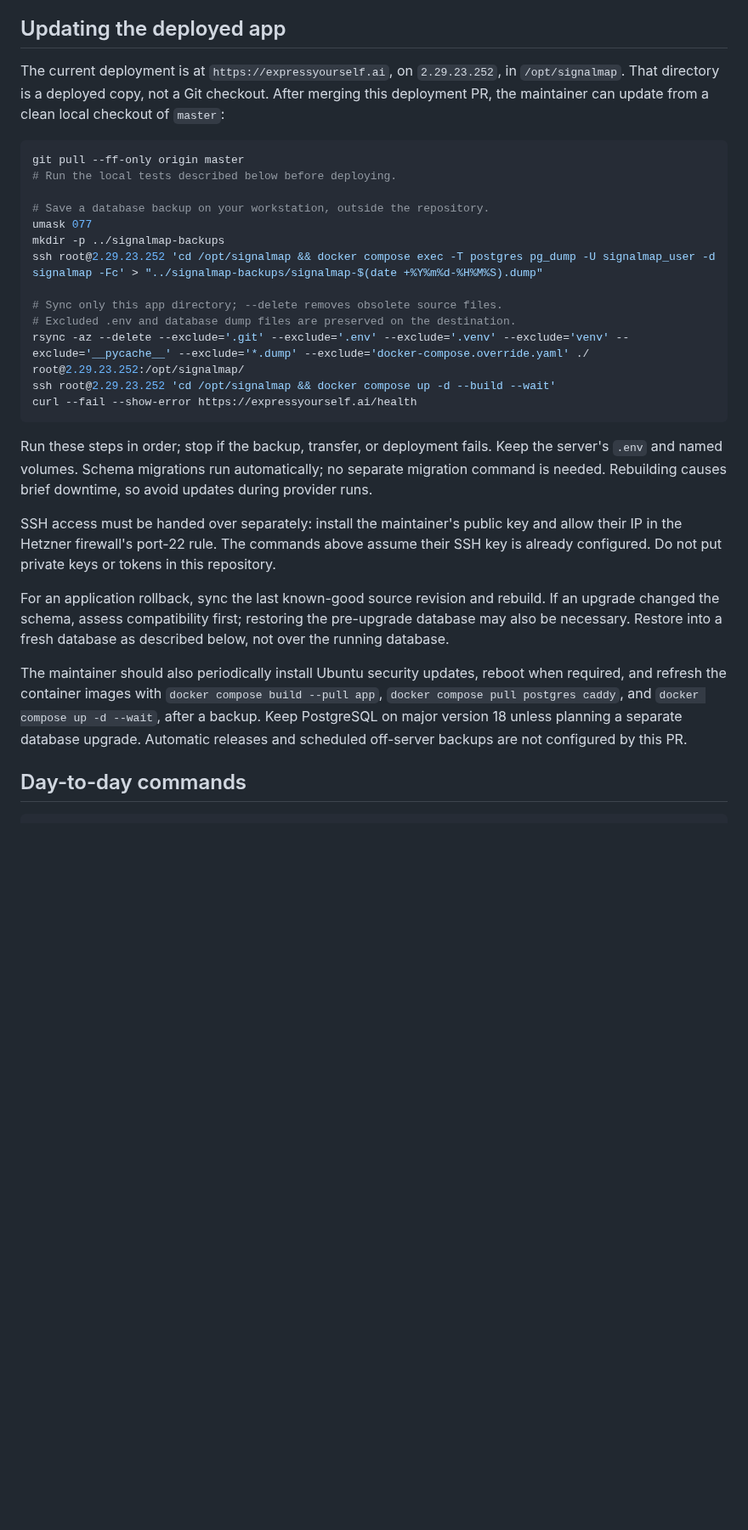
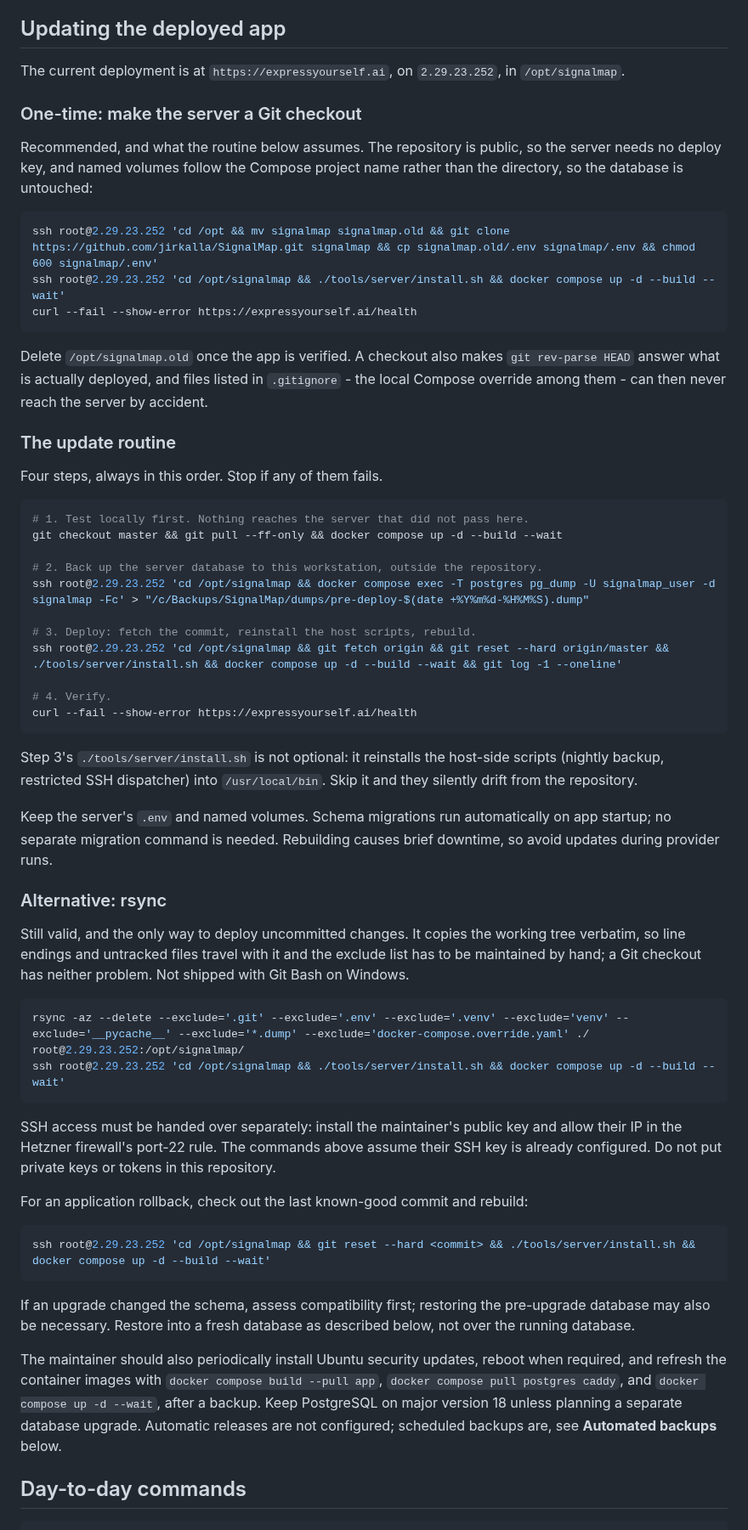
Before and after one commit to jirkalla/SignalMap, a Markdown page: README.md, the part around one of its changes. Shown at 85% size. Drawn GitHub-style; blank space fills up the shorter version.

Commit message:
docs(readme): document the git-based deploy path and the backup chain
Makes a Git checkout on the server the primary deployment path. rsync is not shipped with Git Bash on Windows, it copies the working tree rather than a commit, and it cannot answer which revision is running; the rsync procedure stays documented as the alternative for uncommitted changes.

Adds ./tools/server/install.sh to the deploy and rollback steps. It was missing entirely, so the host-side scripts would have drifted from the repository on every update.

Documents the backup chain added in tools/: nightly pg_dump under cron, the read-only forced-command SSH key the workstation pulls with, and the restore check. Corrects two sentences that still claimed scheduled backups were not configured.

````diff
--- a/README.md
+++ b/README.md
@@ -124,47 +124,85 @@ your Mac. Public HTTPS is enabled only after you apply the domain settings.
 ## Updating the deployed app
 
 The current deployment is at `https://expressyourself.ai`, on
-`2.29.23.252`, in `/opt/signalmap`. That directory is a deployed copy,
-not a Git checkout. After merging this deployment PR, the maintainer can
-update from a clean local checkout of `master`:
+`2.29.23.252`, in `/opt/signalmap`.
+
+### One-time: make the server a Git checkout
+
+Recommended, and what the routine below assumes. The repository is public,
+so the server needs no deploy key, and named volumes follow the Compose
+project name rather than the directory, so the database is untouched:
 
 ```bash
-git pull --ff-only origin master
-# Run the local tests described below before deploying.
-
-# Save a database backup on your workstation, outside the repository.
-umask 077
-mkdir -p ../signalmap-backups
-ssh root@2.29.23.252 'cd /opt/signalmap && docker compose exec -T postgres pg_dump -U signalmap_user -d signalmap -Fc' > "../signalmap-backups/signalmap-$(date +%Y%m%d-%H%M%S).dump"
-
-# Sync only this app directory; --delete removes obsolete source files.
-# Excluded .env and database dump files are preserved on the destination.
-rsync -az --delete --exclude='.git' --exclude='.env' --exclude='.venv' --exclude='venv' --exclude='__pycache__' --exclude='*.dump' --exclude='docker-compose.override.yaml' ./ root@2.29.23.252:/opt/signalmap/
-ssh root@2.29.23.252 'cd /opt/signalmap && docker compose up -d --build --wait'
+ssh root@2.29.23.252 'cd /opt && mv signalmap signalmap.old && git clone https://github.com/jirkalla/SignalMap.git signalmap && cp signalmap.old/.env signalmap/.env && chmod 600 signalmap/.env'
+ssh root@2.29.23.252 'cd /opt/signalmap && ./tools/server/install.sh && docker compose up -d --build --wait'
 curl --fail --show-error https://expressyourself.ai/health
 ```
 
-Run these steps in order; stop if the backup, transfer, or deployment
-fails. Keep the server's `.env` and named volumes. Schema migrations run
-automatically; no separate migration command is needed. Rebuilding causes
-brief downtime, so avoid updates during provider runs.
+Delete `/opt/signalmap.old` once the app is verified. A checkout also makes
+`git rev-parse HEAD` answer what is actually deployed, and files listed in
+`.gitignore` - the local Compose override among them - can then never reach
+the server by accident.
+
+### The update routine
+
+Four steps, always in this order. Stop if any of them fails.
+
+```bash
+# 1. Test locally first. Nothing reaches the server that did not pass here.
+git checkout master && git pull --ff-only && docker compose up -d --build --wait
+
+# 2. Back up the server database to this workstation, outside the repository.
+ssh root@2.29.23.252 'cd /opt/signalmap && docker compose exec -T postgres pg_dump -U signalmap_user -d signalmap -Fc' > "/c/Backups/SignalMap/dumps/pre-deploy-$(date +%Y%m%d-%H%M%S).dump"
+
+# 3. Deploy: fetch the commit, reinstall the host scripts, rebuild.
+ssh root@2.29.23.252 'cd /opt/signalmap && git fetch origin && git reset --hard origin/master && ./tools/server/install.sh && docker compose up -d --build --wait && git log -1 --oneline'
+
+# 4. Verify.
+curl --fail --show-error https://expressyourself.ai/health
+```
+
+Step 3's `./tools/server/install.sh` is not optional: it reinstalls the
+host-side scripts (nightly backup, restricted SSH dispatcher) into
+`/usr/local/bin`. Skip it and they silently drift from the repository.
+
+Keep the server's `.env` and named volumes. Schema migrations run
+automatically on app startup; no separate migration command is needed.
+Rebuilding causes brief downtime, so avoid updates during provider runs.
+
+### Alternative: rsync
+
+Still valid, and the only way to deploy uncommitted changes. It copies the
+working tree verbatim, so line endings and untracked files travel with it
+and the exclude list has to be maintained by hand; a Git checkout has
+neither problem. Not shipped with Git Bash on Windows.
+
+```bash
+rsync -az --delete --exclude='.git' --exclude='.env' --exclude='.venv' --exclude='venv' --exclude='__pycache__' --exclude='*.dump' --exclude='docker-compose.override.yaml' ./ root@2.29.23.252:/opt/signalmap/
+ssh root@2.29.23.252 'cd /opt/signalmap && ./tools/server/install.sh && docker compose up -d --build --wait'
+```
 
 SSH access must be handed over separately: install the maintainer's public
 key and allow their IP in the Hetzner firewall's port-22 rule. The commands
 above assume their SSH key is already configured. Do not put private keys
 or tokens in this repository.
 
-For an application rollback, sync the last known-good source revision and
-rebuild. If an upgrade changed the schema, assess compatibility first;
-restoring the pre-upgrade database may also be necessary. Restore into a
-fresh database as described below, not over the running database.
+For an application rollback, check out the last known-good commit and
+rebuild:
+
+```bash
+ssh root@2.29.23.252 'cd /opt/signalmap && git reset --hard <commit> && ./tools/server/install.sh && docker compose up -d --build --wait'
+```
+
+If an upgrade changed the schema, assess compatibility first; restoring the
+pre-upgrade database may also be necessary. Restore into a fresh database as
+described below, not over the running database.
 
 The maintainer should also periodically install Ubuntu security updates,
 reboot when required, and refresh the container images with
 `docker compose build --pull app`, `docker compose pull postgres caddy`,
 and `docker compose up -d --wait`, after a backup. Keep PostgreSQL on major
 version 18 unless planning a separate database upgrade. Automatic releases
-and scheduled off-server backups are not configured by this PR.
+are not configured; scheduled backups are, see **Automated backups** below.
 
 ## Day-to-day commands
 
````
Also changed, not shown: other parts of README.md (+31 -3 lines).
